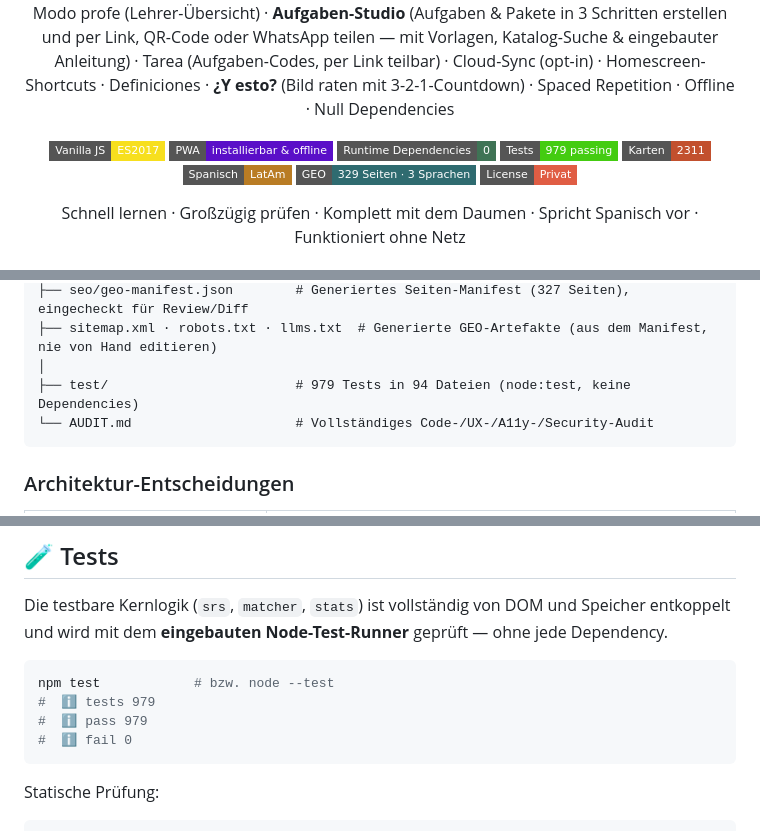
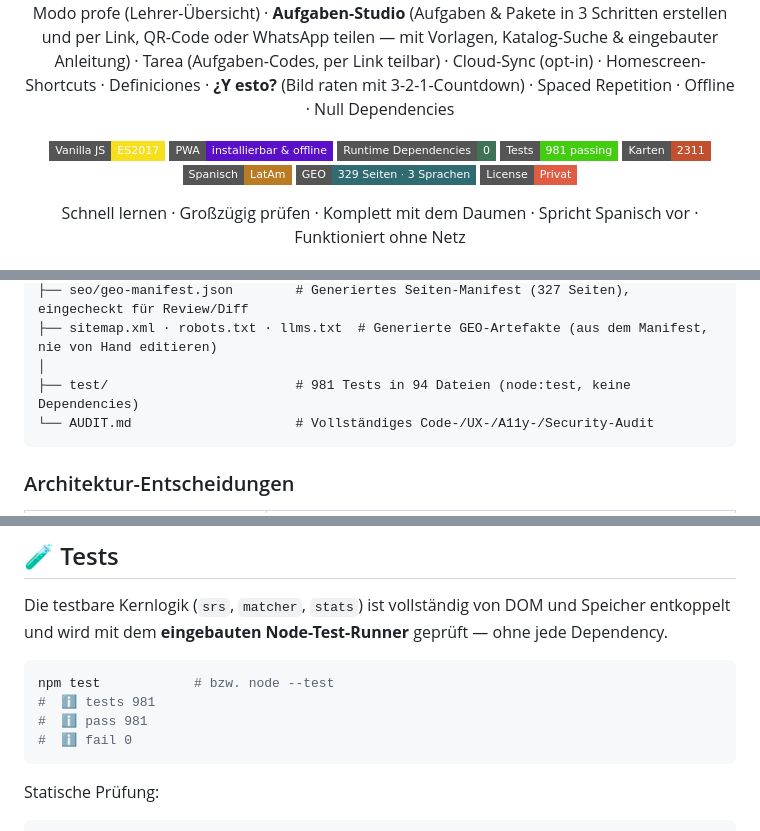
Before and after one commit to Moarci/holaRuta, a Markdown page: README.md, 3 parts joined by grey strips. Drawn GitHub-style; badges without logos.

Commit message:
chore: README-Testzahlen auf 981 aktualisieren
Die zwei neuen Tests fuer den Einladungslink (test/social.test.js) heben die
Gesamtzahl von 979 auf 981; doc-consistency.test.js prueft Badge, Beispiel und
Tabelle gegen die echte Anzahl.

Co-Authored-By: Claude Opus 4.8 (1M context) <noreply@anthropic.com>

````diff
--- a/README.md
+++ b/README.md
@@ -9,7 +9,7 @@
 [![Vanilla JS](https://img.shields.io/badge/Vanilla_JS-ES2017-F7DF1E?style=flat-square&logo=javascript&logoColor=black)](#-tech-stack)
 [![PWA](https://img.shields.io/badge/PWA-installierbar_&_offline-5A0FC8?style=flat-square&logo=pwa&logoColor=white)](#-offline--pwa)
 [![Dependencies](https://img.shields.io/badge/Runtime_Dependencies-0-3F7355?style=flat-square)](#-architektur)
-[![Tests](https://img.shields.io/badge/Tests-979_passing-brightgreen?style=flat-square&logo=nodedotjs&logoColor=white)](#-tests)
+[![Tests](https://img.shields.io/badge/Tests-981_passing-brightgreen?style=flat-square&logo=nodedotjs&logoColor=white)](#-tests)
 [![Karten](https://img.shields.io/badge/Karten-2311-C2502E?style=flat-square)](#datenmodell)
 [![Sprache](https://img.shields.io/badge/Spanisch-LatAm-B97C24?style=flat-square)](#-die-w%C3%B6rterbasis)
 [![GEO](https://img.shields.io/badge/GEO-329_Seiten_%C2%B7_3_Sprachen-2F6B70?style=flat-square)](#-seo--geo)
@@ -298,7 +298,7 @@ SpanischCard/
 ├── seo/geo-manifest.json        # Generiertes Seiten-Manifest (327 Seiten), eingecheckt für Review/Diff
 ├── sitemap.xml · robots.txt · llms.txt  # Generierte GEO-Artefakte (aus dem Manifest, nie von Hand editieren)
 │
-├── test/                        # 979 Tests in 94 Dateien (node:test, keine Dependencies)
+├── test/                        # 981 Tests in 94 Dateien (node:test, keine Dependencies)
 └── AUDIT.md                     # Vollständiges Code-/UX-/A11y-/Security-Audit
 ```
 
@@ -626,8 +626,8 @@ Die testbare Kernlogik (`srs`, `matcher`, `stats`) ist vollständig von DOM und
 
 ```bash
 npm test            # bzw. node --test
-#  ℹ tests 979
-#  ℹ pass 979
+#  ℹ tests 981
+#  ℹ pass 981
 #  ℹ fail 0
 ```
 
````
Also changed, not shown: other parts of README.md (+1 -1 lines).
